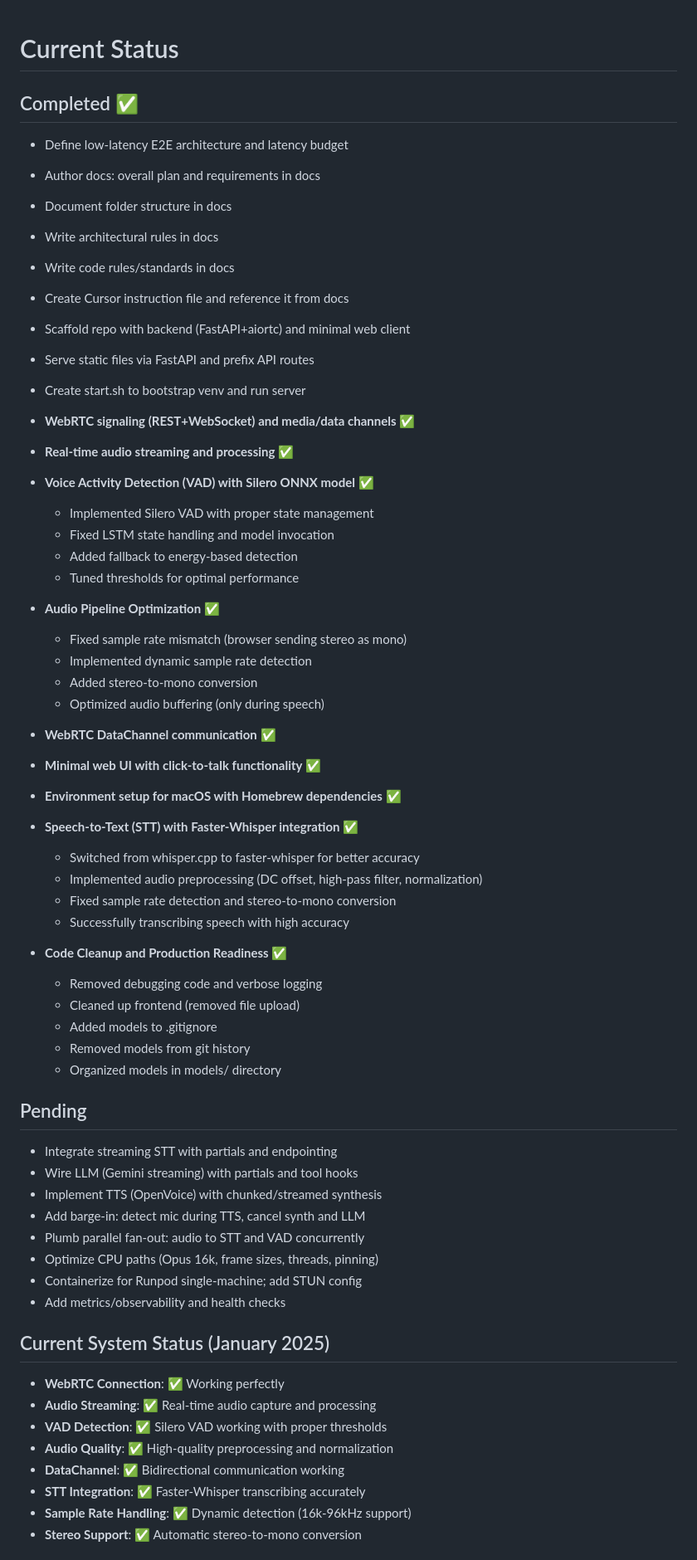
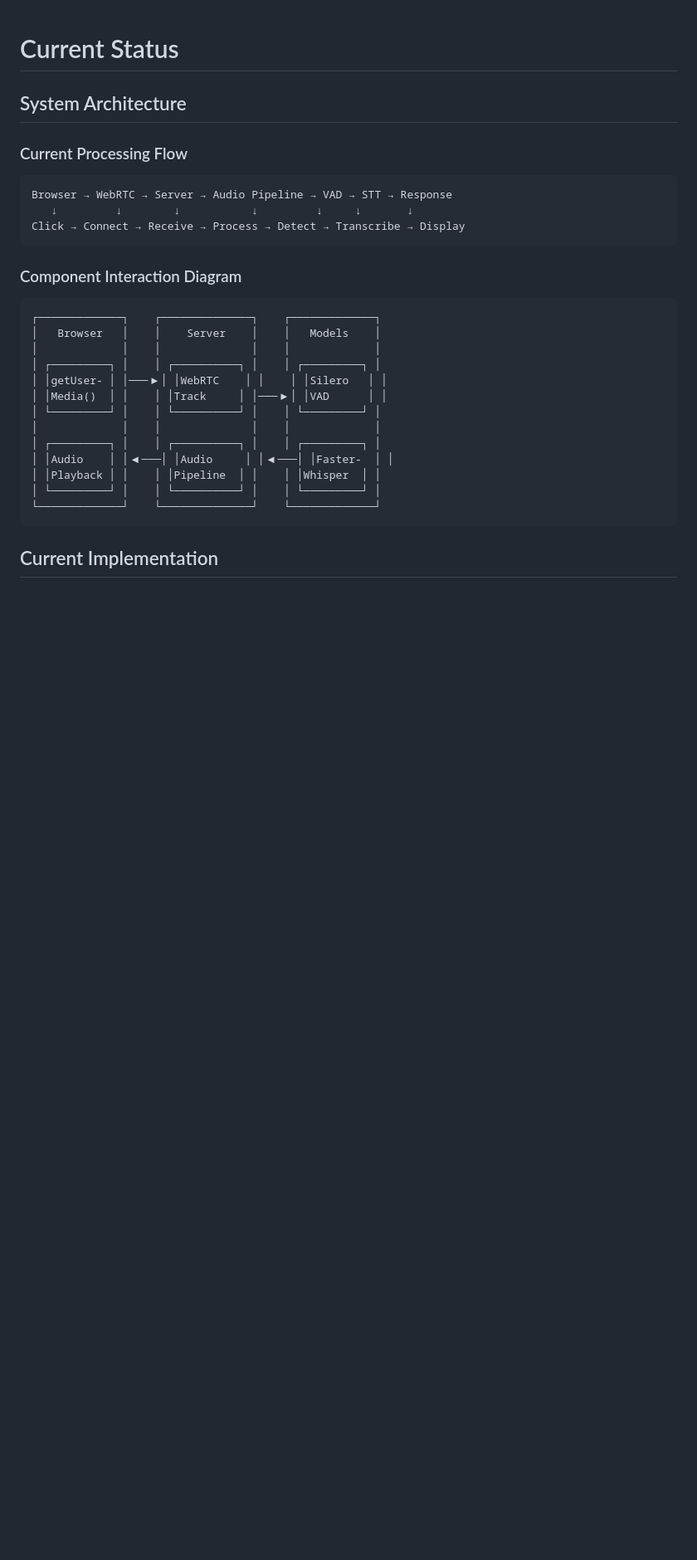
Before and after one commit to algae514/V2VBot, a Markdown page: docs/current-status.md, the part around the change printed below. Shown: that part at 83% size. Drawn GitHub-style; blank space fills up the shorter version.

Commit message:
updated current status

````diff
--- a/docs/current-status.md
+++ b/docs/current-status.md
@@ -1,60 +1,30 @@
 # Current Status
 
-## Completed ✅
-- Define low-latency E2E architecture and latency budget
-- Author docs: overall plan and requirements in docs
-- Document folder structure in docs
-- Write architectural rules in docs
-- Write code rules/standards in docs
-- Create Cursor instruction file and reference it from docs
-- Scaffold repo with backend (FastAPI+aiortc) and minimal web client
-- Serve static files via FastAPI and prefix API routes
-- Create start.sh to bootstrap venv and run server
-- **WebRTC signaling (REST+WebSocket) and media/data channels** ✅
-- **Real-time audio streaming and processing** ✅
-- **Voice Activity Detection (VAD) with Silero ONNX model** ✅
-  - Implemented Silero VAD with proper state management
-  - Fixed LSTM state handling and model invocation
-  - Added fallback to energy-based detection
-  - Tuned thresholds for optimal performance
-- **Audio Pipeline Optimization** ✅
-  - Fixed sample rate mismatch (browser sending stereo as mono)
-  - Implemented dynamic sample rate detection
-  - Added stereo-to-mono conversion
-  - Optimized audio buffering (only during speech)
-- **WebRTC DataChannel communication** ✅
-- **Minimal web UI with click-to-talk functionality** ✅
-- **Environment setup for macOS with Homebrew dependencies** ✅
-- **Speech-to-Text (STT) with Faster-Whisper integration** ✅
-  - Switched from whisper.cpp to faster-whisper for better accuracy
-  - Implemented audio preprocessing (DC offset, high-pass filter, normalization)
-  - Fixed sample rate detection and stereo-to-mono conversion
-  - Successfully transcribing speech with high accuracy
+## System Architecture
 
-- **Code Cleanup and Production Readiness** ✅
-  - Removed debugging code and verbose logging
-  - Cleaned up frontend (removed file upload)
-  - Added models to .gitignore
-  - Removed models from git history
-  - Organized models in models/ directory
+### Current Processing Flow
+```
+Browser → WebRTC → Server → Audio Pipeline → VAD → STT → Response
+   ↓         ↓        ↓           ↓         ↓     ↓       ↓
+Click → Connect → Receive → Process → Detect → Transcribe → Display
+```
 
-## Pending
-- Integrate streaming STT with partials and endpointing
-- Wire LLM (Gemini streaming) with partials and tool hooks
-- Implement TTS (OpenVoice) with chunked/streamed synthesis
-- Add barge-in: detect mic during TTS, cancel synth and LLM
-- Plumb parallel fan-out: audio to STT and VAD concurrently
-- Optimize CPU paths (Opus 16k, frame sizes, threads, pinning)
-- Containerize for Runpod single-machine; add STUN config
-- Add metrics/observability and health checks
+### Component Interaction Diagram
+```
+┌─────────────┐    ┌──────────────┐    ┌─────────────┐
+│   Browser   │    │    Server    │    │   Models    │
+│             │    │              │    │             │
+│ ┌─────────┐ │    │ ┌──────────┐ │    │ ┌─────────┐ │
+│ │getUser- │ │───▶│ │WebRTC    │ │    │ │Silero   │ │
+│ │Media()  │ │    │ │Track     │ │───▶│ │VAD      │ │
+│ └─────────┘ │    │ └──────────┘ │    │ └─────────┘ │
+│             │    │              │    │             │
+│ ┌─────────┐ │    │ ┌──────────┐ │    │ ┌─────────┐ │
+│ │Audio    │ │◀───│ │Audio     │ │◀───│ │Faster-  │ │
+│ │Playback │ │    │ │Pipeline  │ │    │ │Whisper  │ │
+│ └─────────┘ │    │ └──────────┘ │    │ └─────────┘ │
+└─────────────┘    └──────────────┘    └─────────────┘
+```
 
-## Current System Status (January 2025)
-- **WebRTC Connection**: ✅ Working perfectly
-- **Audio Streaming**: ✅ Real-time audio capture and processing
-- **VAD Detection**: ✅ Silero VAD working with proper thresholds
-- **Audio Quality**: ✅ High-quality preprocessing and normalization
-- **DataChannel**: ✅ Bidirectional communication working
-- **STT Integration**: ✅ Faster-Whisper transcribing accurately
-- **Sample Rate Handling**: ✅ Dynamic detection (16k-96kHz support)
-- **Stereo Support**: ✅ Automatic stereo-to-mono conversion
+## Current Implementation
 
````
Also changed, not shown: other parts of docs/current-status.md (+83 -13 lines).
